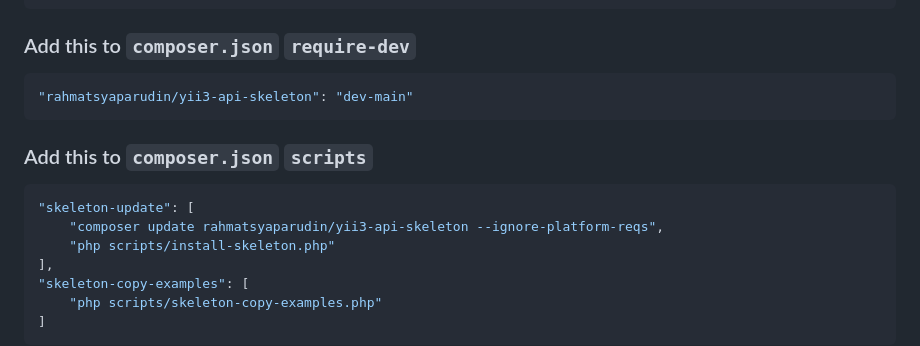
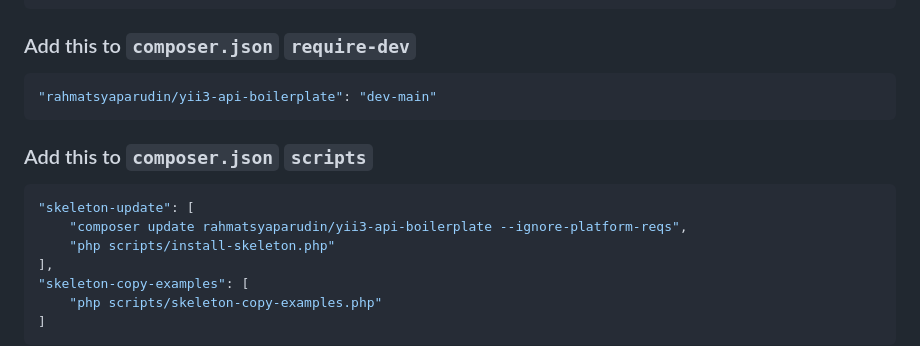
Before and after one commit to rahmatsyaparudin/yii3-api-boilerplate, a Markdown page: README.md, the part around the change. Rendered like a GitHub page.

````diff
--- a/README.md
+++ b/README.md
@@ -72,13 +72,13 @@ Open your project's `composer.json` and add the following sections:
 
 ### Add this to `composer.json` `require-dev`
 ```json
-"rahmatsyaparudin/yii3-api-skeleton": "dev-main"
+"rahmatsyaparudin/yii3-api-boilerplate": "dev-main"
 ```
 
 ### Add this to `composer.json` `scripts`
 ```json
 "skeleton-update": [
-    "composer update rahmatsyaparudin/yii3-api-skeleton --ignore-platform-reqs",
+    "composer update rahmatsyaparudin/yii3-api-boilerplate --ignore-platform-reqs",
     "php scripts/install-skeleton.php"
 ],
 "skeleton-copy-examples": [
````
